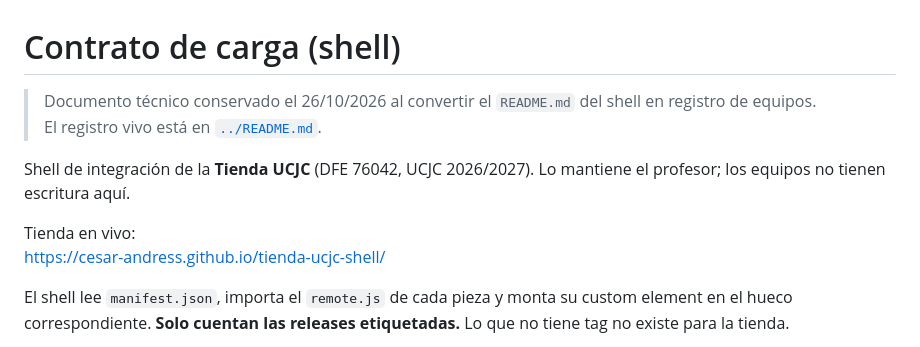
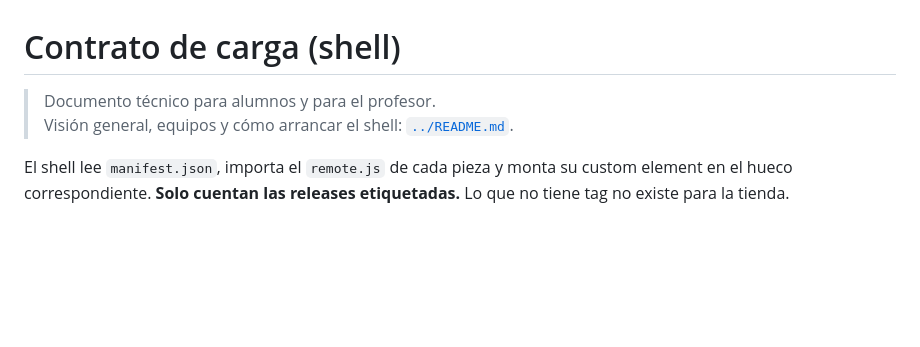
Before and after one commit to cesar-andress/tienda-ucjc-shell, a Markdown page: docs/CONTRATO-CARGA.md, the part around the change. GitHub-like rendering; blank space fills up the shorter version.

```diff
--- a/docs/CONTRATO-CARGA.md
+++ b/docs/CONTRATO-CARGA.md
@@ -1,12 +1,7 @@
 # Contrato de carga (shell)
 
-> Documento técnico conservado el 26/10/2026 al convertir el `README.md` del shell en registro de equipos.
-> El registro vivo está en [`../README.md`](../README.md).
-
-Shell de integración de la **Tienda UCJC** (DFE 76042, UCJC 2026/2027). Lo mantiene el profesor; los equipos no tienen escritura aquí.
-
-Tienda en vivo:
-https://cesar-andress.github.io/tienda-ucjc-shell/
+> Documento técnico para alumnos y para el profesor.
+> Visión general, equipos y cómo arrancar el shell: [`../README.md`](../README.md).
 
 El shell lee `manifest.json`, importa el `remote.js` de cada pieza y monta su custom element en el hueco correspondiente. **Solo cuentan las releases etiquetadas.** Lo que no tiene tag no existe para la tienda.
 
```
Also changed, not shown: README.md (+83 -21 lines).
